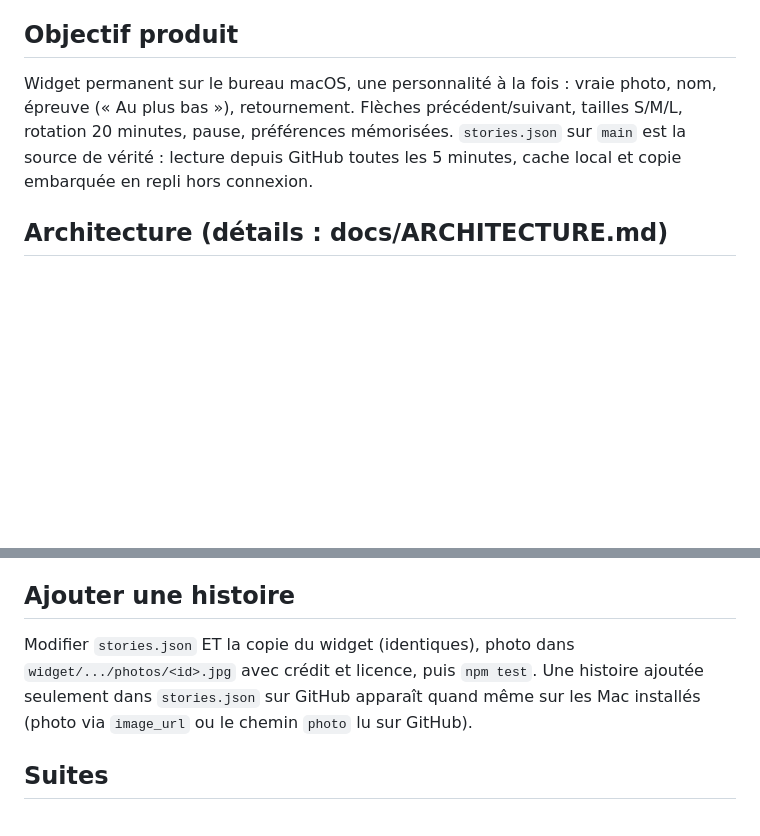
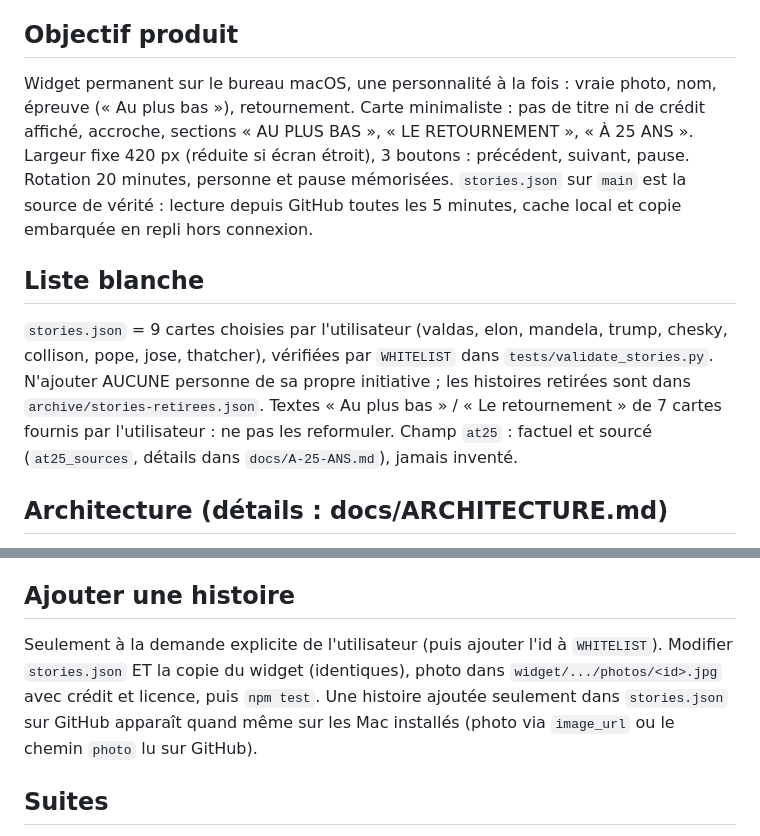
Before and after one commit to aaxxeell09/Success, a Markdown page: CLAUDE.md, 2 parts joined by grey strips. Drawn GitHub-style; blank space fills up the shorter version.

Commit message:
docs: CLAUDE.md à jour (liste blanche, interface minimaliste, at25)
Co-Authored-By: Claude Opus 5.5 <noreply@anthropic.com>
Claude-Session: https://claude.ai/code/session_01UsT2BfU8fdtknNJpxtzzn5

```diff
--- a/CLAUDE.md
+++ b/CLAUDE.md
@@ -6,7 +6,10 @@
 - Ce projet utilise **Übersicht**, pas un fond d'écran statique ni un widget natif Apple.
 
 ## Objectif produit
-Widget permanent sur le bureau macOS, une personnalité à la fois : vraie photo, nom, épreuve (« Au plus bas »), retournement. Flèches précédent/suivant, tailles S/M/L, rotation 20 minutes, pause, préférences mémorisées. `stories.json` sur `main` est la source de vérité : lecture depuis GitHub toutes les 5 minutes, cache local et copie embarquée en repli hors connexion.
+Widget permanent sur le bureau macOS, une personnalité à la fois : vraie photo, nom, épreuve (« Au plus bas »), retournement. Carte minimaliste : pas de titre ni de crédit affiché, accroche, sections « AU PLUS BAS », « LE RETOURNEMENT », « À 25 ANS ». Largeur fixe 420 px (réduite si écran étroit), 3 boutons : précédent, suivant, pause. Rotation 20 minutes, personne et pause mémorisées. `stories.json` sur `main` est la source de vérité : lecture depuis GitHub toutes les 5 minutes, cache local et copie embarquée en repli hors connexion.
+
+## Liste blanche
+`stories.json` = 9 cartes choisies par l'utilisateur (valdas, elon, mandela, trump, chesky, collison, pope, jose, thatcher), vérifiées par `WHITELIST` dans `tests/validate_stories.py`. N'ajouter AUCUNE personne de sa propre initiative ; les histoires retirées sont dans `archive/stories-retirees.json`. Textes « Au plus bas » / « Le retournement » de 7 cartes fournis par l'utilisateur : ne pas les reformuler. Champ `at25` : factuel et sourcé (`at25_sources`, détails dans `docs/A-25-ANS.md`), jamais inventé.
 
 ## Architecture (détails : docs/ARCHITECTURE.md)
 - `widget/mur-des-retournements.widget/mur-des-retournements.jsx` : point d'entrée Übersicht (UI, bloc CONFIG personnalisable).
@@ -35,7 +38,7 @@ npm install && npm test
 (`node --test 'tests/*.test.*js'`, `python3 tests/validate_stories.py`, `tests/static_checks.sh`, `tests/install.test.sh`). Le test de rendu est sauté si esbuild, React ou Playwright manquent.
 
 ## Ajouter une histoire
-Modifier `stories.json` ET la copie du widget (identiques), photo dans `widget/.../photos/<id>.jpg` avec crédit et licence, puis `npm test`. Une histoire ajoutée seulement dans `stories.json` sur GitHub apparaît quand même sur les Mac installés (photo via `image_url` ou le chemin `photo` lu sur GitHub).
+Seulement à la demande explicite de l'utilisateur (puis ajouter l'id à `WHITELIST`). Modifier `stories.json` ET la copie du widget (identiques), photo dans `widget/.../photos/<id>.jpg` avec crédit et licence, puis `npm test`. Une histoire ajoutée seulement dans `stories.json` sur GitHub apparaît quand même sur les Mac installés (photo via `image_url` ou le chemin `photo` lu sur GitHub).
 
 ## Suites
 - Tester affichage et clics sur un vrai Mac avec Übersicht.
```
